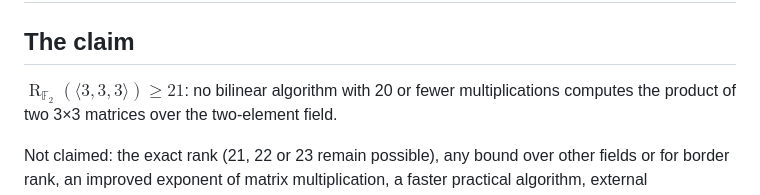
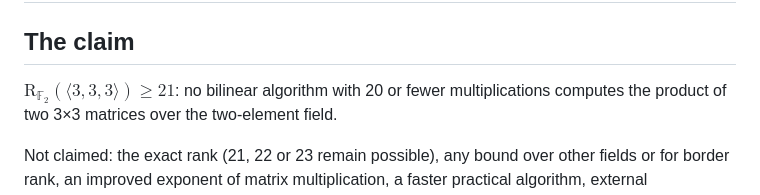
Before and after one commit to btahir/rank21-f2-review, a Markdown page: docs/CLAIM_STATUS.md, the part around the change. GitHub-like rendering.

```diff
--- a/docs/CLAIM_STATUS.md
+++ b/docs/CLAIM_STATUS.md
@@ -2,7 +2,7 @@
 
 ## The claim
 
-$\operatorname{R}_{\mathbb F_2}(\langle 3,3,3\rangle) \ge 21$: no bilinear algorithm with 20 or fewer multiplications
+$\mathrm{R}_{\mathbb F_2}(\langle 3,3,3\rangle) \ge 21$: no bilinear algorithm with 20 or fewer multiplications
 computes the product of two 3×3 matrices over the two-element field.
 
 Not claimed: the exact rank (21, 22 or 23 remain possible), any bound over other fields or for border rank, an improved
```
Also changed, not shown: README.md (+1 -1 lines), docs/REVIEW_GUIDE.md (+3 -3 lines).
